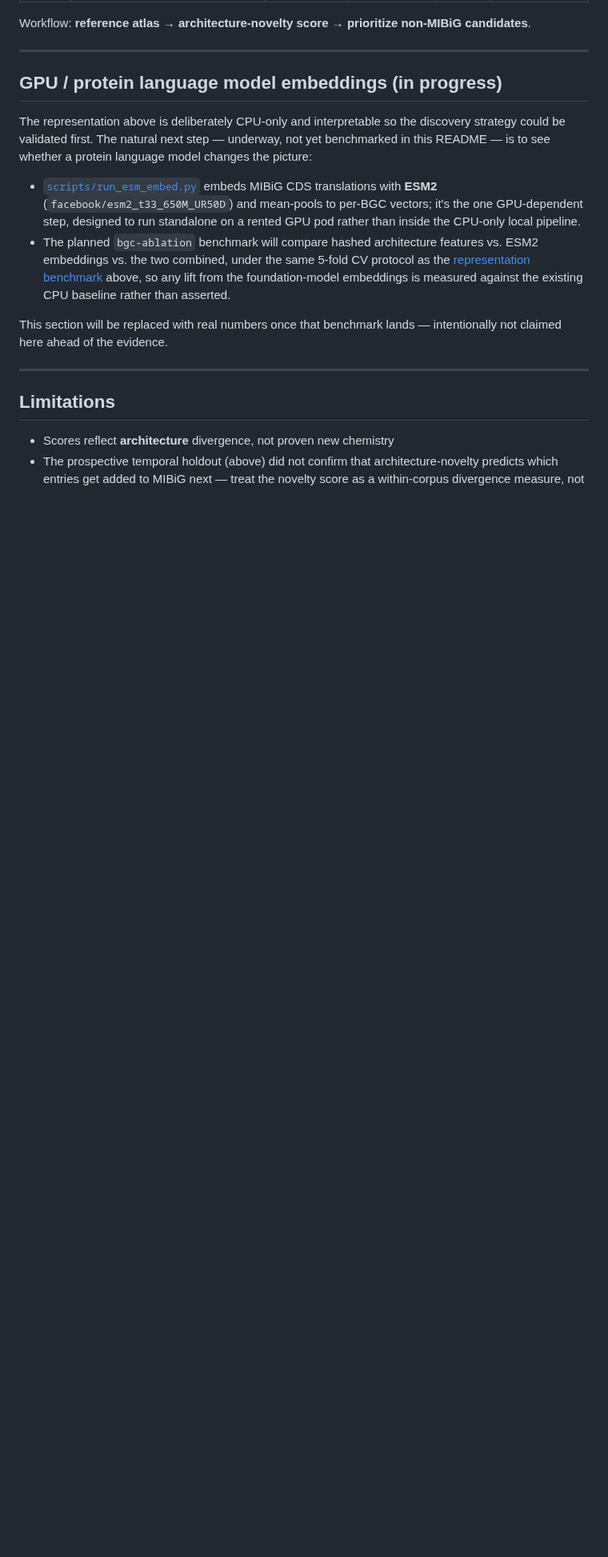
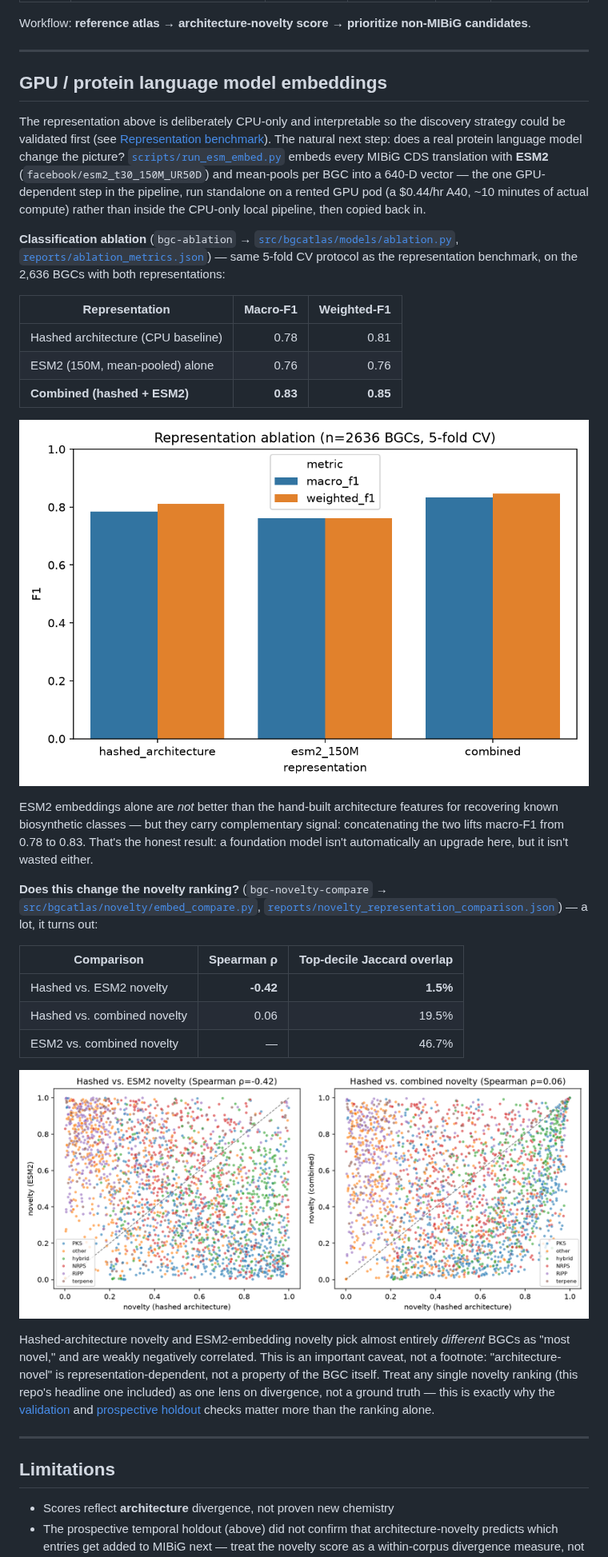
Before and after one commit to snowe36/bgc_atlas, a Markdown page: README.md, the part around one of its changes. Shown at 80% size. GitHub-like rendering; pictures changed too: reports/figures/novelty_representation_comparison.png (added); blank space fills up the shorter version.

```diff
--- a/README.md
+++ b/README.md
@@ -195,14 +200,33 @@ Workflow: **reference atlas → architecture-novelty score → prioritize non-MI
 
 ---
 
-## GPU / protein language model embeddings (in progress)
+## GPU / protein language model embeddings
 
-The representation above is deliberately CPU-only and interpretable so the discovery strategy could be validated first. The natural next step — underway, not yet benchmarked in this README — is to see whether a protein language model changes the picture:
+The representation above is deliberately CPU-only and interpretable so the discovery strategy could be validated first (see [Representation benchmark](#representation-benchmark)). The natural next step: does a real protein language model change the picture? [`scripts/run_esm_embed.py`](scripts/run_esm_embed.py) embeds every MIBiG CDS translation with **ESM2** (`facebook/esm2_t30_150M_UR50D`) and mean-pools per BGC into a 640-D vector — the one GPU-dependent step in the pipeline, run standalone on a rented GPU pod (a $0.44/hr A40, ~10 minutes of actual compute) rather than inside the CPU-only local pipeline, then copied back in.
 
-- [`scripts/run_esm_embed.py`](scripts/run_esm_embed.py) embeds MIBiG CDS translations with **ESM2** (`facebook/esm2_t33_650M_UR50D`) and mean-pools to per-BGC vectors; it's the one GPU-dependent step, designed to run standalone on a rented GPU pod rather than inside the CPU-only local pipeline.
-- The planned `bgc-ablation` benchmark will compare hashed architecture features vs. ESM2 embeddings vs. the two combined, under the same 5-fold CV protocol as the [representation benchmark](#representation-benchmark) above, so any lift from the foundation-model embeddings is measured against the existing CPU baseline rather than asserted.
+**Classification ablation** (`bgc-ablation` → [`src/bgcatlas/models/ablation.py`](src/bgcatlas/models/ablation.py), [`reports/ablation_metrics.json`](reports/ablation_metrics.json)) — same 5-fold CV protocol as the representation benchmark, on the 2,636 BGCs with both representations:
 
-This section will be replaced with real numbers once that benchmark lands — intentionally not claimed here ahead of the evidence.
+| Representation | Macro-F1 | Weighted-F1 |
+|-----------------|---------:|-------------:|
+| Hashed architecture (CPU baseline) | 0.78 | 0.81 |
+| ESM2 (150M, mean-pooled) alone | 0.76 | 0.76 |
+| **Combined (hashed + ESM2)** | **0.83** | **0.85** |
+
+![Representation ablation](reports/figures/ablation_representation_comparison.png)
+
+ESM2 embeddings alone are *not* better than the hand-built architecture features for recovering known biosynthetic classes — but they carry complementary signal: concatenating the two lifts macro-F1 from 0.78 to 0.83. That's the honest result: a foundation model isn't automatically an upgrade here, but it isn't wasted either.
+
+**Does this change the novelty ranking?** (`bgc-novelty-compare` → [`src/bgcatlas/novelty/embed_compare.py`](src/bgcatlas/novelty/embed_compare.py), [`reports/novelty_representation_comparison.json`](reports/novelty_representation_comparison.json)) — a lot, it turns out:
+
+| Comparison | Spearman ρ | Top-decile Jaccard overlap |
+|------------|-----------:|----------------------------:|
+| Hashed vs. ESM2 novelty | **-0.42** | **1.5%** |
+| Hashed vs. combined novelty | 0.06 | 19.5% |
+| ESM2 vs. combined novelty | — | 46.7% |
+
+![Novelty representation comparison](reports/figures/novelty_representation_comparison.png)
+
+Hashed-architecture novelty and ESM2-embedding novelty pick almost entirely *different* BGCs as "most novel," and are weakly negatively correlated. This is an important caveat, not a footnote: "architecture-novel" is representation-dependent, not a property of the BGC itself. Treat any single novelty ranking (this repo's headline one included) as one lens on divergence, not a ground truth — this is exactly why the [validation](#validation) and [prospective holdout](#prospective-temporal-holdout-validation) checks matter more than the ranking alone.
 
 ---
 
```
Also changed, not shown: other parts of README.md (+18 -4 lines), 7 other files.
